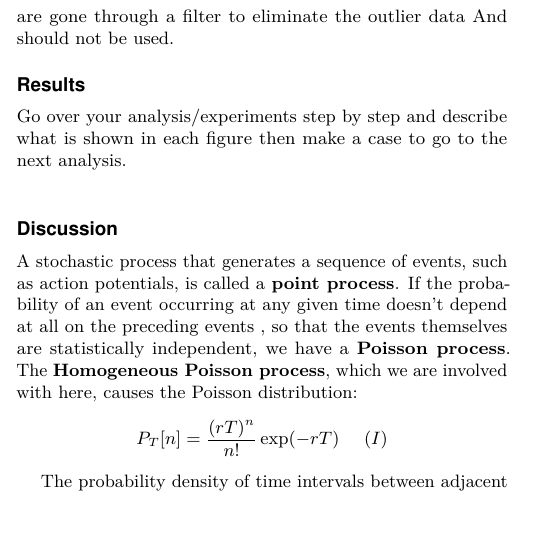
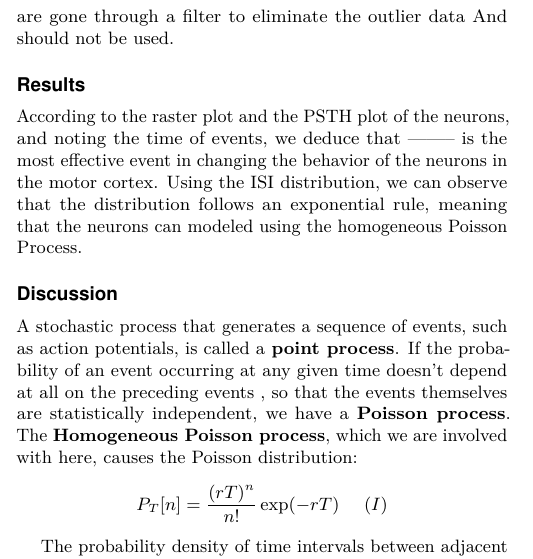
Before and after one commit to ali-mahani/neuro-project, a LaTeX document (Report/template_main.tex): part of one column of page 1 of 4, cut so that both start at the same text, the shorter picture padded with empty space. Compiled offline with pdfLaTeX.

Commit message:
add some results

```diff
--- a/Report/template_main.tex
+++ b/Report/template_main.tex
@@ -22,7 +22,9 @@
 %\affil[c]{Affiliation Three}
 
 % Please add here a significance statement to explain the relevance of your work
-\significancestatement{You are encouraged to submit a 120-word maximum statement about the significance of your paper written at a level understandable to an undergraduate educated scientist outside their field of speciality. The primary goal of the Significance Statement is to explain the relevance of the work in broad context to a broad readership. The Significance Statement appears in the paper itself and is required for all research papers in some journals.}
+\significancestatement{During this project we analyze the data from the motor cortex and find
+which events are most effective on the change in neuron behavior. We expect it to be the
+events correlated the macaque lifting its arm and we deduce that expectation to be correct.}
 
 % Please include corresponding author, author contribution and author declaration information
 \authorcontributions{Please provide details of author contributions here.}
@@ -63,10 +65,10 @@ We used the data associated with the neurons' spike trains and the events during
 \caption{The density of events in all the trials over time.}\label{fig:events}
 \end{SCfigure*}
 \section*{Results}
-Go over your analysis/experiments step by step and
-describe what is shown in each figure then make a case
-to go to the next analysis.\\
-
+According to the raster plot and the PSTH plot of the neurons, and noting the time of
+events, we deduce that -------- is the most effective event in changing the behavior of the neurons in the motor cortex. Using the ISI distribution, we can observe that the distribution
+follows an exponential rule, meaning that the neurons can modeled using the homogeneous Poisson
+Process.
 
 \section*{Discussion}
 A stochastic process that generates a sequence of events, such as action
```
Also changed, not shown: Report/template_main.pdf, Report/template_main.tex (2 more changed lines).
